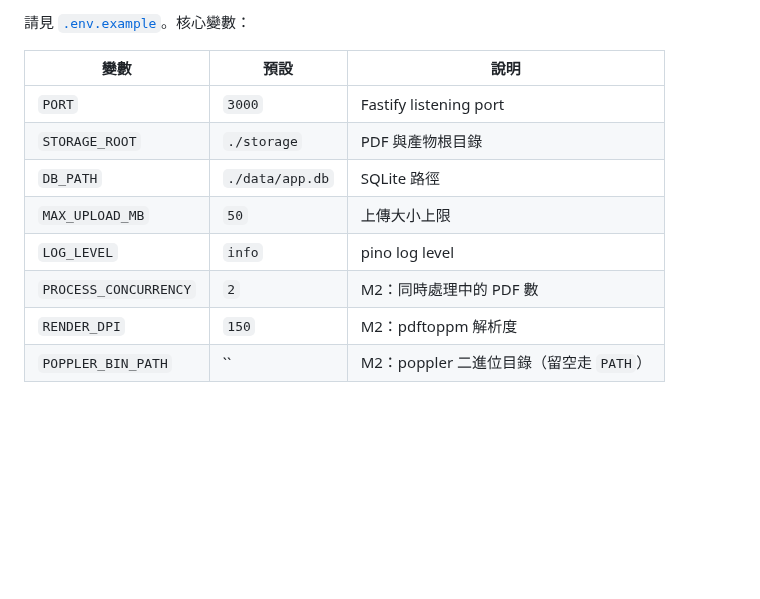
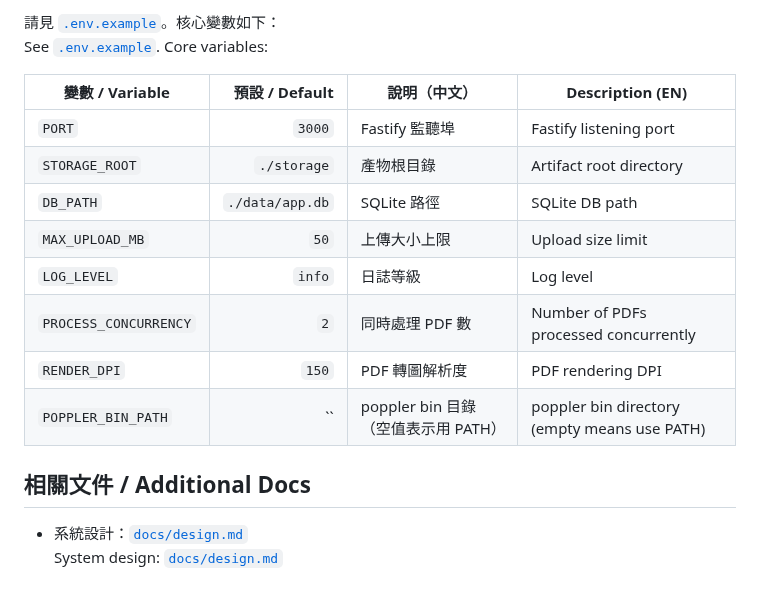
Before and after one commit to wycc/makeslide, a Markdown page: README.md, the part around one of its changes. GitHub-like rendering; blank space fills up the shorter version.

```diff
--- a/README.md
+++ b/README.md
@@ -131,13 +141,19 @@ npm run dev:frontend
 
-請見 [`.env.example`](.env.example)。核心變數：
+請見 [`.env.example`](.env.example)。核心變數如下：
+See [`.env.example`](.env.example). Core variables:
 
-| 變數 | 預設 | 說明 |
-|------|------|------|
-| `PORT` | `3000` | Fastify listening port |
-| `STORAGE_ROOT` | `./storage` | PDF 與產物根目錄 |
-| `DB_PATH` | `./data/app.db` | SQLite 路徑 |
-| `MAX_UPLOAD_MB` | `50` | 上傳大小上限 |
-| `LOG_LEVEL` | `info` | pino log level |
-| `PROCESS_CONCURRENCY` | `2` | M2：同時處理中的 PDF 數 |
-| `RENDER_DPI` | `150` | M2：pdftoppm 解析度 |
-| `POPPLER_BIN_PATH` | `` | M2：poppler 二進位目錄（留空走 `PATH`） |
+| 變數 / Variable | 預設 / Default | 說明（中文） | Description (EN) |
+|---|---:|---|---|
+| `PORT` | `3000` | Fastify 監聽埠 | Fastify listening port |
+| `STORAGE_ROOT` | `./storage` | 產物根目錄 | Artifact root directory |
+| `DB_PATH` | `./data/app.db` | SQLite 路徑 | SQLite DB path |
+| `MAX_UPLOAD_MB` | `50` | 上傳大小上限 | Upload size limit |
+| `LOG_LEVEL` | `info` | 日誌等級 | Log level |
+| `PROCESS_CONCURRENCY` | `2` | 同時處理 PDF 數 | Number of PDFs processed concurrently |
+| `RENDER_DPI` | `150` | PDF 轉圖解析度 | PDF rendering DPI |
+| `POPPLER_BIN_PATH` | `` | poppler bin 目錄（空值表示用 PATH） | poppler bin directory (empty means use PATH) |
+
+## 相關文件 / Additional Docs
+
+- 系統設計：[`docs/design.md`](docs/design.md)
+  System design: [`docs/design.md`](docs/design.md)
```
Also changed, not shown: other parts of README.md (+72 -62 lines), screen1.png (added).
